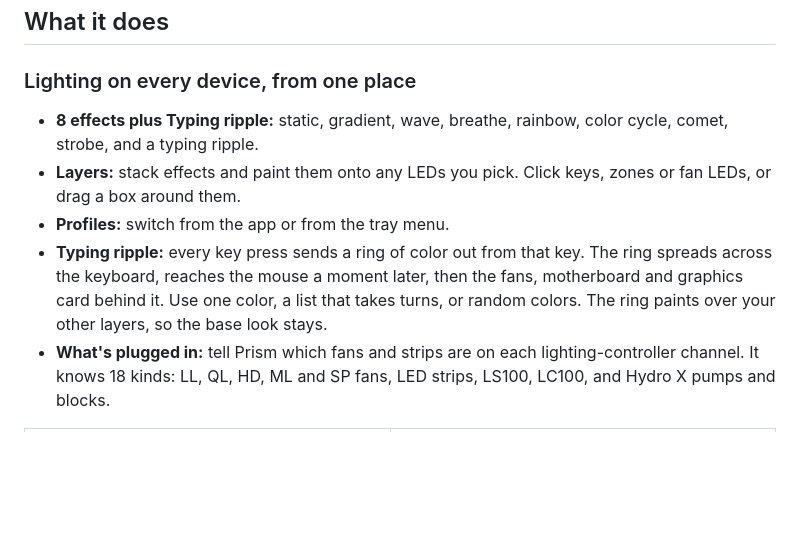
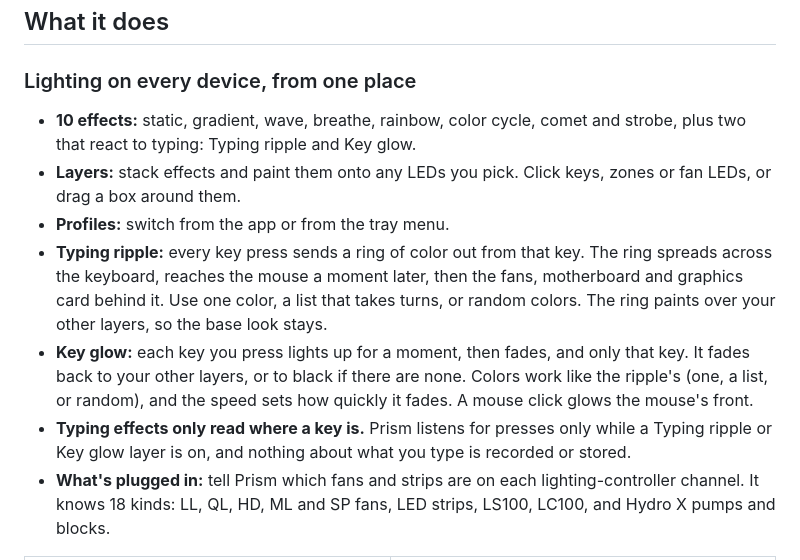
Before and after one commit to HoneyBadger614/prism-rgb, a Markdown page: README.md, the part around the change. GitHub-like rendering; blank space fills up the shorter version.

Commit message:
README: Key glow, and what typing effects read
Co-Authored-By: Claude Opus 5.5 <noreply@anthropic.com>

```diff
--- a/README.md
+++ b/README.md
@@ -29,8 +29,9 @@ saves your setup into the devices' own memory, and then shrinks to a
 
 ### Lighting on every device, from one place
 
-- **8 effects plus Typing ripple:** static, gradient, wave, breathe,
-  rainbow, color cycle, comet, strobe, and a typing ripple.
+- **10 effects:** static, gradient, wave, breathe, rainbow, color cycle,
+  comet and strobe, plus two that react to typing: Typing ripple and Key
+  glow.
 - **Layers:** stack effects and paint them onto any LEDs you pick. Click
   keys, zones or fan LEDs, or drag a box around them.
 - **Profiles:** switch from the app or from the tray menu.
@@ -39,6 +40,14 @@ saves your setup into the devices' own memory, and then shrinks to a
   later, then the fans, motherboard and graphics card behind it. Use one
   color, a list that takes turns, or random colors. The ring paints over
   your other layers, so the base look stays.
+- **Key glow:** each key you press lights up for a moment, then fades,
+  and only that key. It fades back to your other layers, or to black if
+  there are none. Colors work like the ripple's (one, a list, or random),
+  and the speed sets how quickly it fades. A mouse click glows the
+  mouse's front.
+- **Typing effects only read where a key is.** Prism listens for presses
+  only while a Typing ripple or Key glow layer is on, and nothing about
+  what you type is recorded or stored.
 - **What's plugged in:** tell Prism which fans and strips are on each
   lighting-controller channel. It knows 18 kinds: LL, QL, HD, ML and SP
   fans, LED strips, LS100, LC100, and Hydro X pumps and blocks.
```
